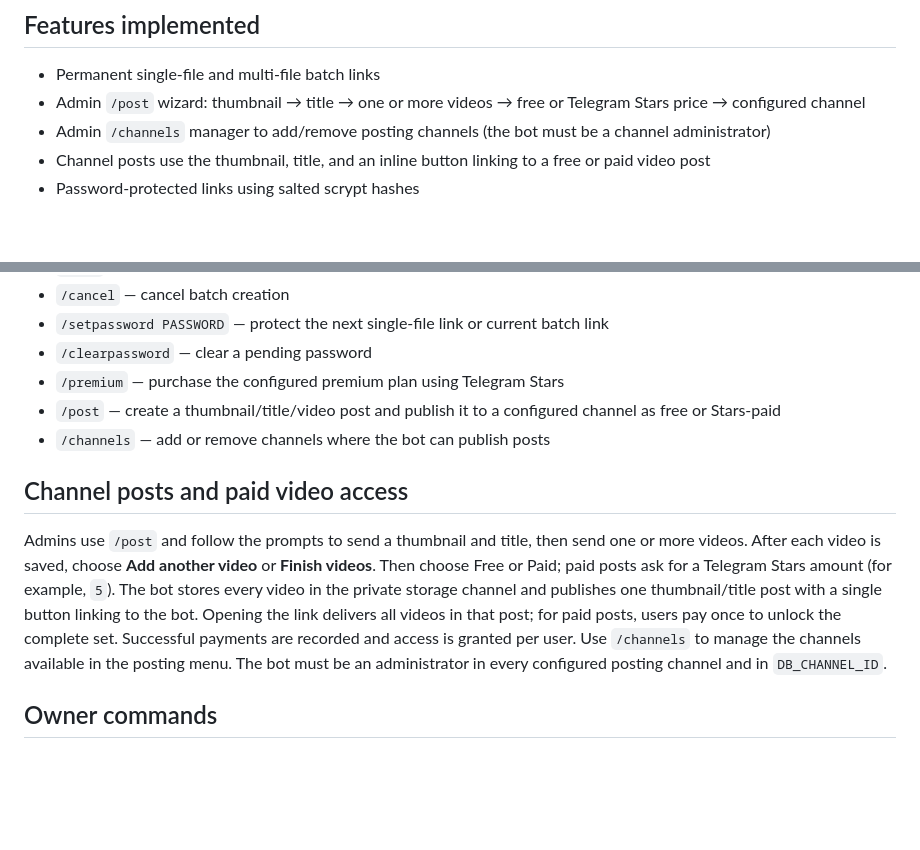
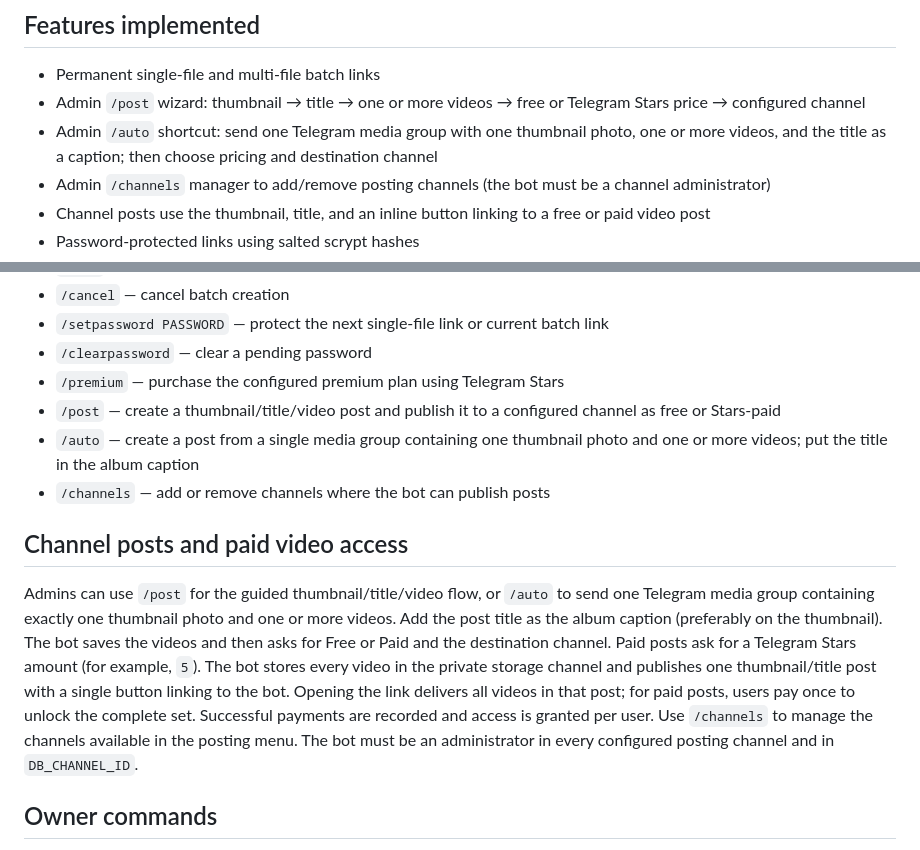
Before and after one commit to Telebotfaroff/Filestore, a Markdown page: README.md, 2 parts joined by grey strips. GitHub-like rendering; blank space fills up the shorter version.

Commit message:
Document /auto album posting shortcut

```diff
--- a/README.md
+++ b/README.md
@@ -6,6 +6,7 @@ A **single-bot** Telegram file store. Files are copied to a private Telegram sto
 
 - Permanent single-file and multi-file batch links
 - Admin `/post` wizard: thumbnail → title → one or more videos → free or Telegram Stars price → configured channel
+- Admin `/auto` shortcut: send one Telegram media group with one thumbnail photo, one or more videos, and the title as a caption; then choose pricing and destination channel
 - Admin `/channels` manager to add/remove posting channels (the bot must be a channel administrator)
 - Channel posts use the thumbnail, title, and an inline button linking to a free or paid video post
 - Password-protected links using salted scrypt hashes
@@ -60,11 +61,12 @@ Use `/fsub` or **Admin panel → Force subscription** to enable or disable the g
 - `/clearpassword` — clear a pending password
 - `/premium` — purchase the configured premium plan using Telegram Stars
 - `/post` — create a thumbnail/title/video post and publish it to a configured channel as free or Stars-paid
+- `/auto` — create a post from a single media group containing one thumbnail photo and one or more videos; put the title in the album caption
 - `/channels` — add or remove channels where the bot can publish posts
 
 ## Channel posts and paid video access
 
-Admins use `/post` and follow the prompts to send a thumbnail and title, then send one or more videos. After each video is saved, choose **Add another video** or **Finish videos**. Then choose Free or Paid; paid posts ask for a Telegram Stars amount (for example, `5`). The bot stores every video in the private storage channel and publishes one thumbnail/title post with a single button linking to the bot. Opening the link delivers all videos in that post; for paid posts, users pay once to unlock the complete set. Successful payments are recorded and access is granted per user. Use `/channels` to manage the channels available in the posting menu. The bot must be an administrator in every configured posting channel and in `DB_CHANNEL_ID`.
+Admins can use `/post` for the guided thumbnail/title/video flow, or `/auto` to send one Telegram media group containing exactly one thumbnail photo and one or more videos. Add the post title as the album caption (preferably on the thumbnail). The bot saves the videos and then asks for Free or Paid and the destination channel. Paid posts ask for a Telegram Stars amount (for example, `5`). The bot stores every video in the private storage channel and publishes one thumbnail/title post with a single button linking to the bot. Opening the link delivers all videos in that post; for paid posts, users pay once to unlock the complete set. Successful payments are recorded and access is granted per user. Use `/channels` to manage the channels available in the posting menu. The bot must be an administrator in every configured posting channel and in `DB_CHANNEL_ID`.
 
 ## Owner commands
 
```
